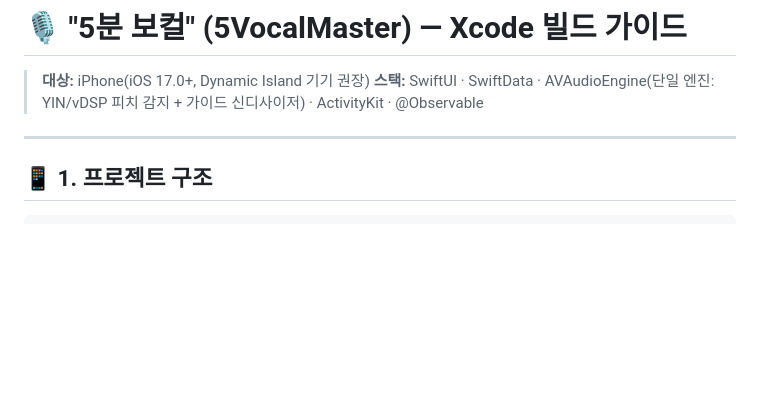
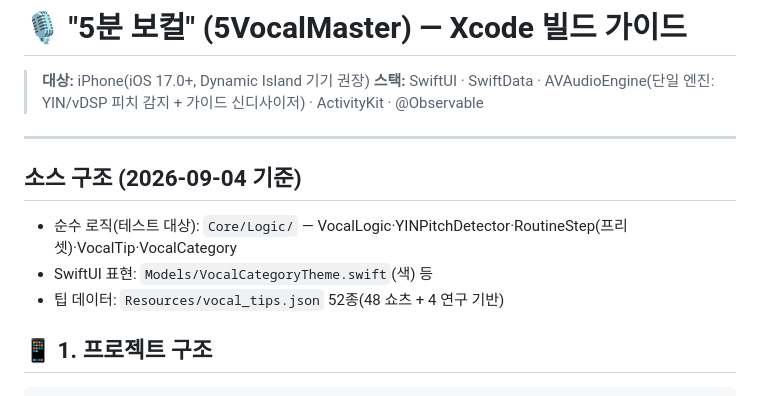
Before and after one commit to tjrgus654/DailyVocal, a Markdown page: docs/MAC_BUILD_GUIDE.md, the part around the change. Drawn GitHub-style; blank space fills up the shorter version.

Commit message:
docs: 빌드 가이드에 현재 소스 구조 섹션

```diff
--- a/docs/MAC_BUILD_GUIDE.md
+++ b/docs/MAC_BUILD_GUIDE.md
@@ -4,6 +4,12 @@
 > **스택:** SwiftUI · SwiftData · AVAudioEngine(단일 엔진: YIN/vDSP 피치 감지 + 가이드 신디사이저) · ActivityKit · @Observable
 
 ---
+
+## 소스 구조 (2026-09-04 기준)
+
+- 순수 로직(테스트 대상): `Core/Logic/` — VocalLogic·YINPitchDetector·RoutineStep(프리셋)·VocalTip·VocalCategory
+- SwiftUI 표현: `Models/VocalCategoryTheme.swift`(색) 등
+- 팁 데이터: `Resources/vocal_tips.json` 52종(48 쇼츠 + 4 연구 기반)
 
 ## 📱 1. 프로젝트 구조
 
```
